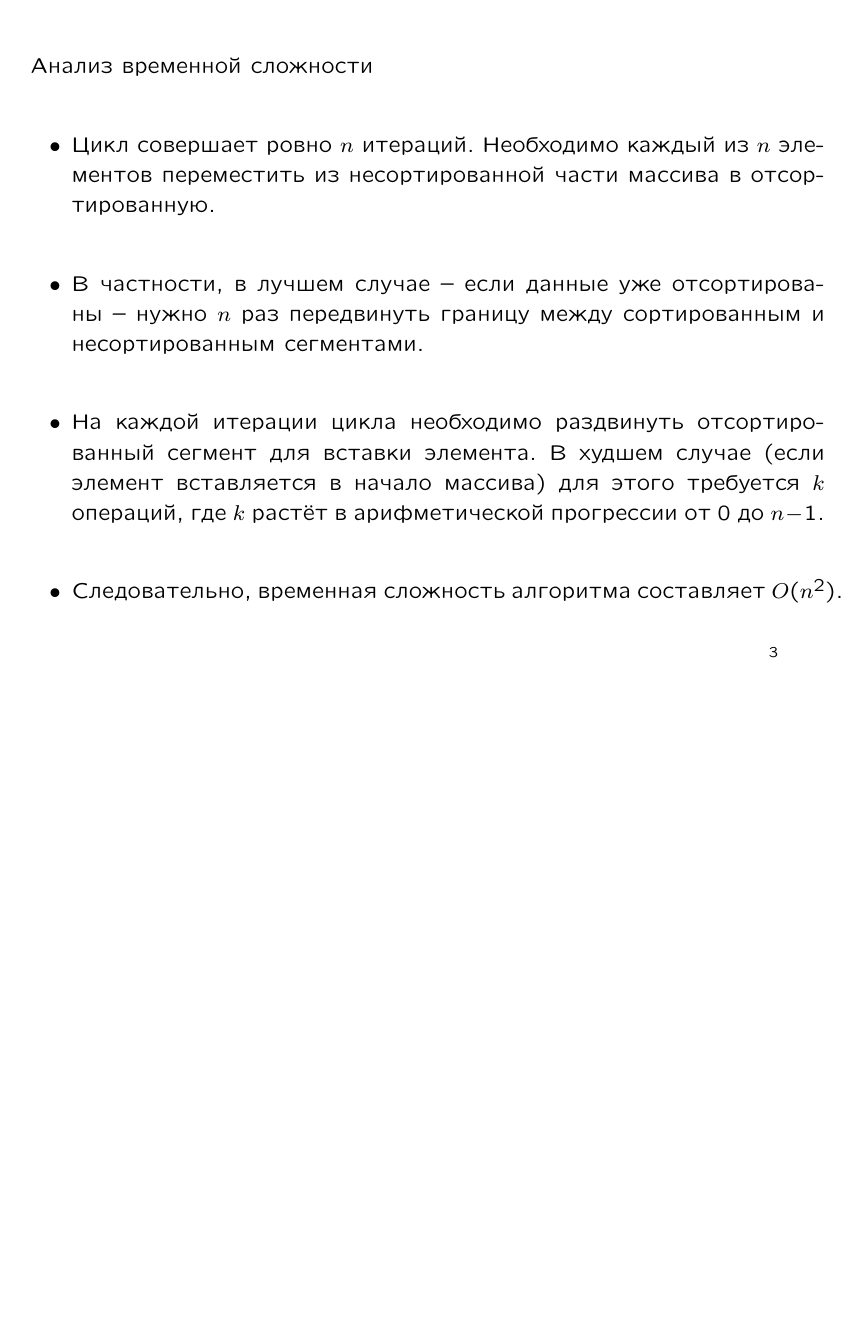
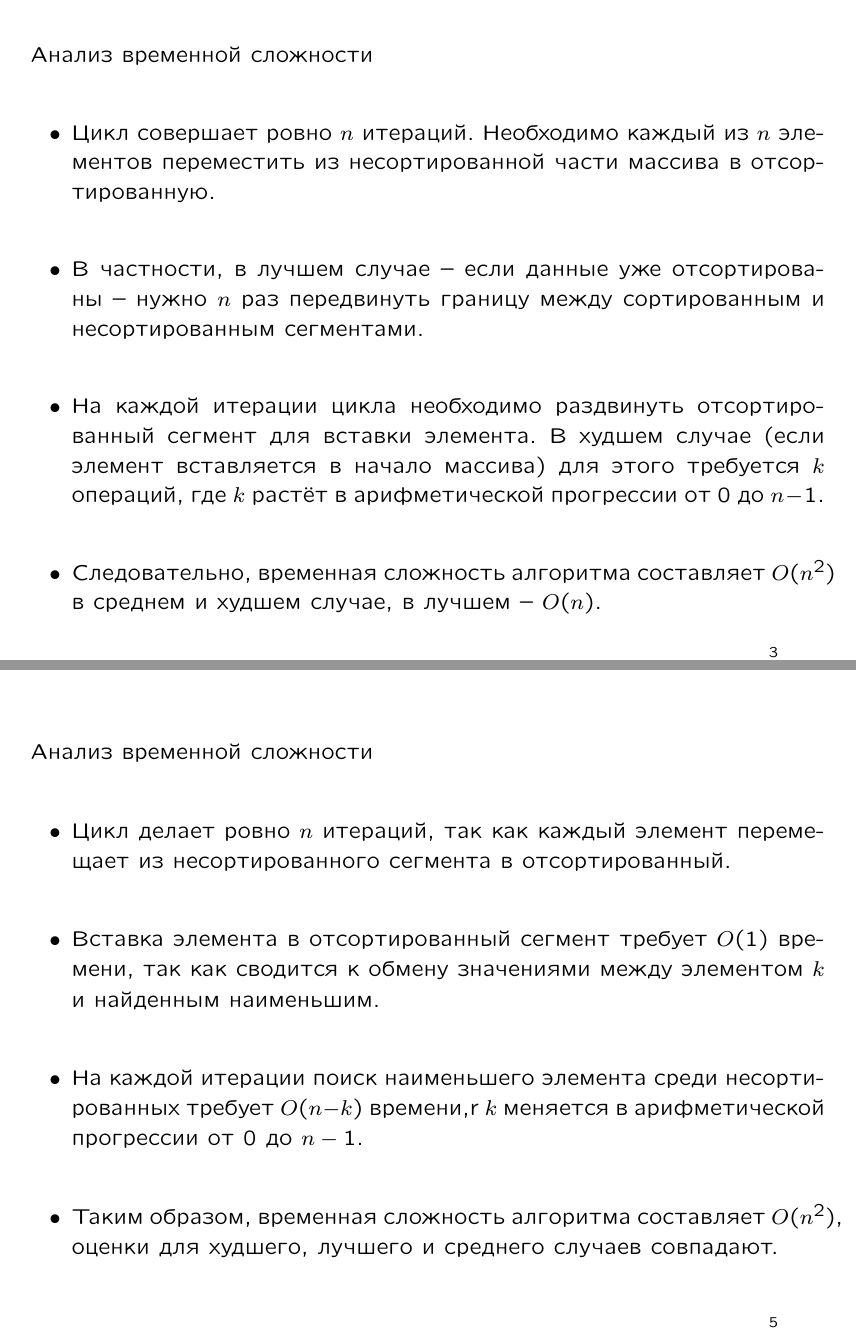
Before and after one commit to vadimvinnik/vv-lectures-algorithms, LaTeX slides (lec02.tex): page 4 of 5 before the commit and pages 4 and 6 of 6 after it, the two joined at a grey line, the shorter picture padded with empty space. Compiled offline with pdfLaTeX.

Commit message:
More slides

```diff
--- a/lec02.tex
+++ b/lec02.tex
@@ -116,7 +116,7 @@
       \item На каждой итерации цикла необходимо раздвинуть отсортированный сегмент для вставки элемента. В худшем случае
         (если элемент вставляется в начало массива) для этого требуется~$k$ операций, где~$k$ растёт в арифметической
         прогрессии от~$0$ до~$n-1$.
-      \item Следовательно, временная сложность алгоритма составляет~$O(n^2)$.
+      \item Следовательно, временная сложность алгоритма составляет~$O(n^2)$ в среднем и худшем случае, в лучшем~-- $O(n)$.
   \end{itemize}
 \end{slide}
 
@@ -170,4 +170,16 @@
   Когда~$k$ достигнет~$n$, весь массив отсортирован.
 \end{slide}
 
+\begin{slide}
+  Анализ временной сложности
+  \begin{itemize}
+    \item Цикл делает ровно~$n$ итераций, так как каждый элемент перемещает из несортированного сегмента в отсортированный.
+    \item Вставка элемента в отсортированный сегмент требует~$O(1)$ времени, так как сводится к обмену значениями между
+      элементом~$k$ и найденным наименьшим.
+    \item На каждой итерации поиск наименьшего элемента среди несортированных требует~$O(n-k)$ времени,r
+      $k$~меняется в арифметической прогрессии от~0 до~$n-1$.
+    \item Таким образом, временная сложность алгоритма составляет~$O(n^2)$, оценки для худшего, лучшего и среднего случаев
+      совпадают.
+  \end{itemize}
+\end{slide}
 \end{document}
```
